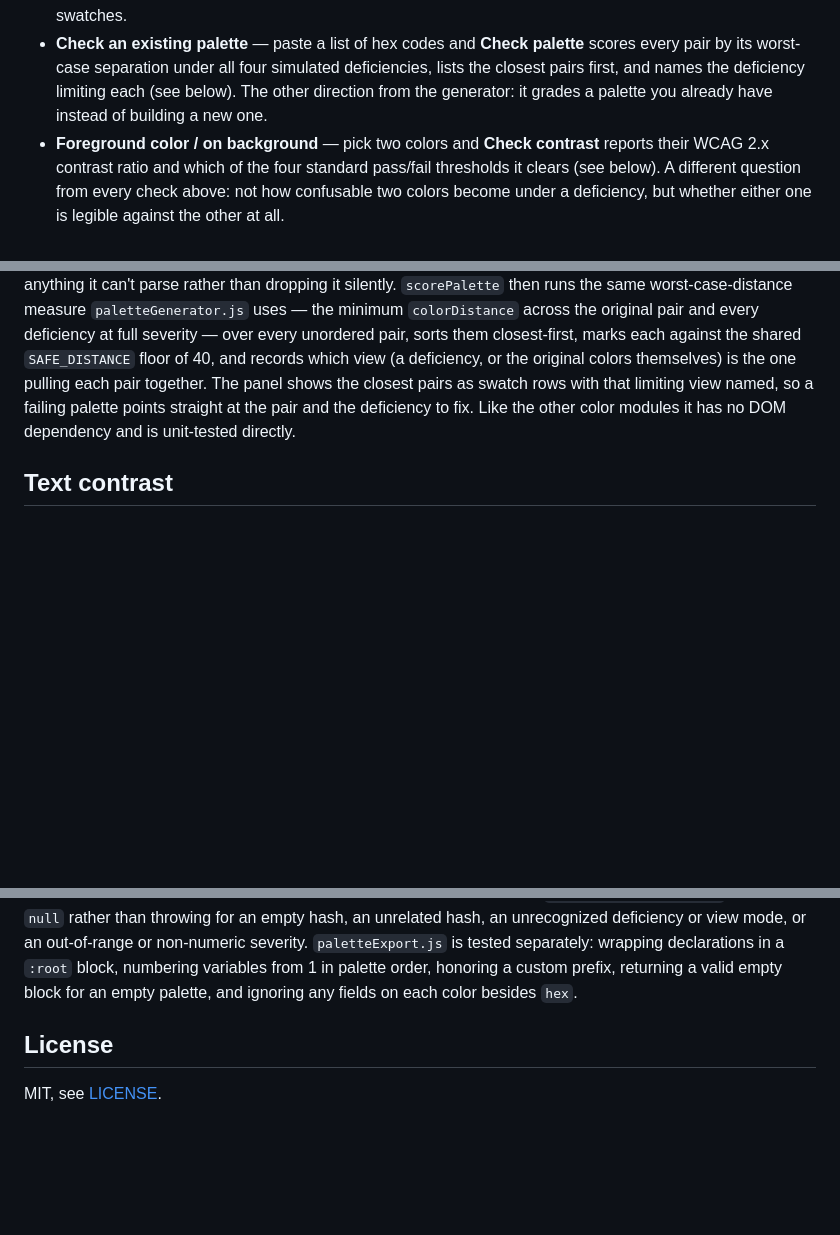
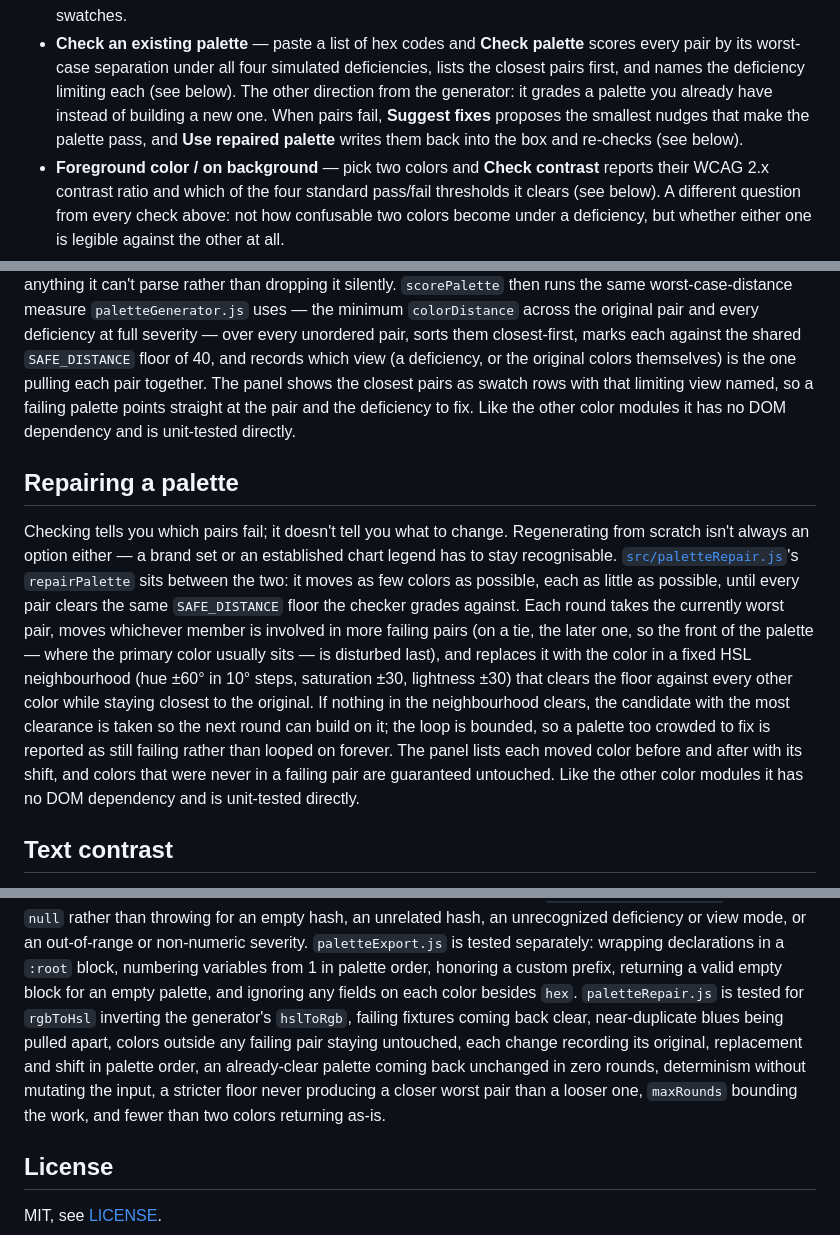
Before and after one commit to fushanbobfan/chromalens, a Markdown page: README.md, 3 parts joined by grey strips. Rendered like a GitHub page; blank space fills up the shorter version.

Commit message:
Document palette repair

```diff
--- a/README.md
+++ b/README.md
@@ -67,7 +67,9 @@ Then open the printed URL in a browser.
 - **Check an existing palette** — paste a list of hex codes and **Check palette** scores every
   pair by its worst-case separation under all four simulated deficiencies, lists the closest
   pairs first, and names the deficiency limiting each (see below). The other direction from the
-  generator: it grades a palette you already have instead of building a new one.
+  generator: it grades a palette you already have instead of building a new one. When pairs
+  fail, **Suggest fixes** proposes the smallest nudges that make the palette pass, and **Use
+  repaired palette** writes them back into the box and re-checks (see below).
 - **Foreground color / on background** — pick two colors and **Check contrast** reports their
   WCAG 2.x contrast ratio and which of the four standard pass/fail thresholds it clears (see
   below). A different question from every check above: not how confusable two colors become
@@ -239,6 +241,23 @@ pairs as swatch rows with that limiting view named, so a failing palette points
 pair and the deficiency to fix. Like the other color modules it has no DOM dependency and is
 unit-tested directly.
 
+## Repairing a palette
+
+Checking tells you which pairs fail; it doesn't tell you what to change. Regenerating from
+scratch isn't always an option either — a brand set or an established chart legend has to stay
+recognisable. [`src/paletteRepair.js`](src/paletteRepair.js)'s `repairPalette` sits between the
+two: it moves as few colors as possible, each as little as possible, until every pair clears the
+same `SAFE_DISTANCE` floor the checker grades against. Each round takes the currently worst pair,
+moves whichever member is involved in more failing pairs (on a tie, the later one, so the front
+of the palette — where the primary color usually sits — is disturbed last), and replaces it with
+the color in a fixed HSL neighbourhood (hue ±60° in 10° steps, saturation ±30, lightness ±30)
+that clears the floor against every other color while staying closest to the original. If
+nothing in the neighbourhood clears, the candidate with the most clearance is taken so the next
+round can build on it; the loop is bounded, so a palette too crowded to fix is reported as still
+failing rather than looped on forever. The panel lists each moved color before and after with
+its shift, and colors that were never in a failing pair are guaranteed untouched. Like the other
+color modules it has no DOM dependency and is unit-tested directly.
+
 ## Text contrast
 
 Every check so far asks a version of the same question: how confusable do two colors become
@@ -357,7 +376,12 @@ than throwing for an empty hash, an unrelated hash, an unrecognized deficiency o
 an out-of-range or non-numeric severity. `paletteExport.js` is tested separately: wrapping
 declarations in a `:root` block, numbering variables from 1 in palette order, honoring a custom
 prefix, returning a valid empty block for an empty palette, and ignoring any fields on each
-color besides `hex`.
+color besides `hex`. `paletteRepair.js` is tested for `rgbToHsl` inverting the generator's
+`hslToRgb`, failing fixtures coming back clear, near-duplicate blues being pulled apart, colors
+outside any failing pair staying untouched, each change recording its original, replacement and
+shift in palette order, an already-clear palette coming back unchanged in zero rounds,
+determinism without mutating the input, a stricter floor never producing a closer worst pair
+than a looser one, `maxRounds` bounding the work, and fewer than two colors returning as-is.
 
 ## License
 
```
